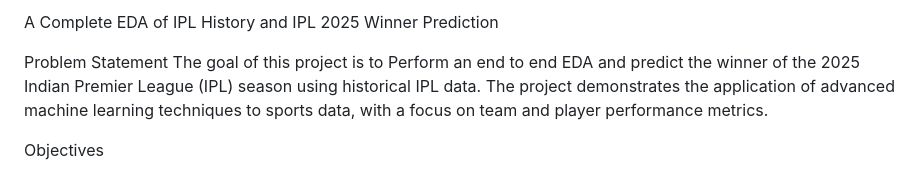
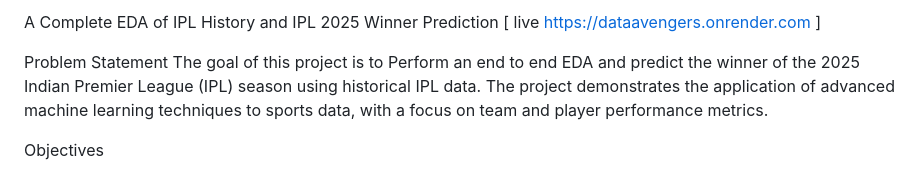
Before and after one commit to a-sksingh113/brainDead, a Markdown page: README.md, the part around the change. Drawn GitHub-style.

```diff
--- a/README.md
+++ b/README.md
@@ -1,4 +1,4 @@
-A Complete EDA of IPL History and IPL 2025 Winner Prediction
+A Complete EDA of IPL History and IPL 2025 Winner Prediction [ live https://dataavengers.onrender.com ]
 
 Problem Statement
 The goal of this project is to Perform an end to end EDA and predict the winner of the 2025 Indian Premier League (IPL) season using historical IPL data. The project demonstrates the application of advanced machine learning techniques to sports data, with a focus on team and player performance metrics.
```
